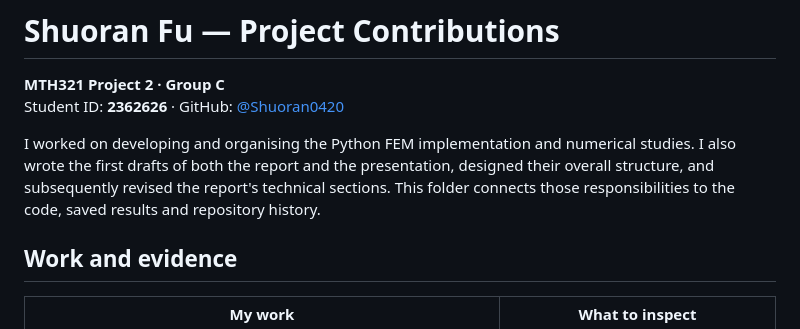
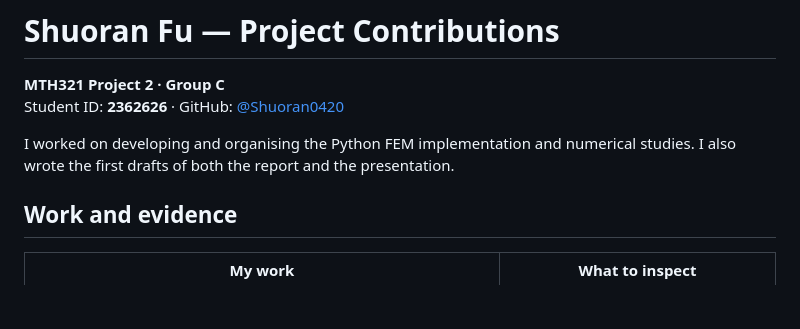
Before and after one commit to Shuoran0420/MTH321_Project2, a Markdown page: Shuoran_Fu/README.md, the part around the change. Drawn GitHub-style; blank space fills up the shorter version.

Commit message:
Update README to simplify project responsibilities
Removed mention of revising the report's technical sections from the README.

```diff
--- a/Shuoran_Fu/README.md
+++ b/Shuoran_Fu/README.md
@@ -3,7 +3,7 @@
 **MTH321 Project 2 · Group C**
 Student ID: **2362626** · GitHub: [@Shuoran0420](https://github.com/Shuoran0420)
 
-I worked on developing and organising the Python FEM implementation and numerical studies. I also wrote the first drafts of both the report and the presentation, designed their overall structure, and subsequently revised the report's technical sections. This folder connects those responsibilities to the code, saved results and repository history.
+I worked on developing and organising the Python FEM implementation and numerical studies. I also wrote the first drafts of both the report and the presentation.
 
 ## Work and evidence
 
```
